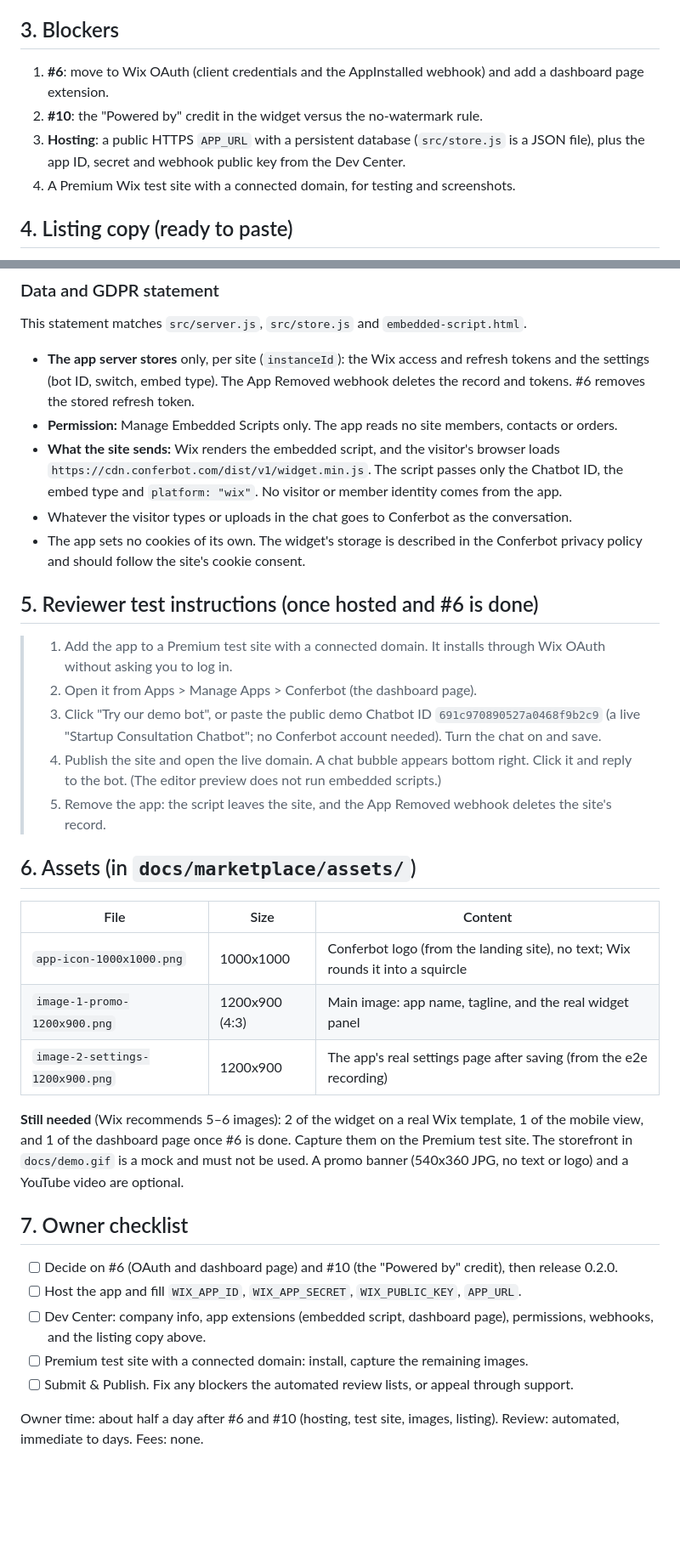
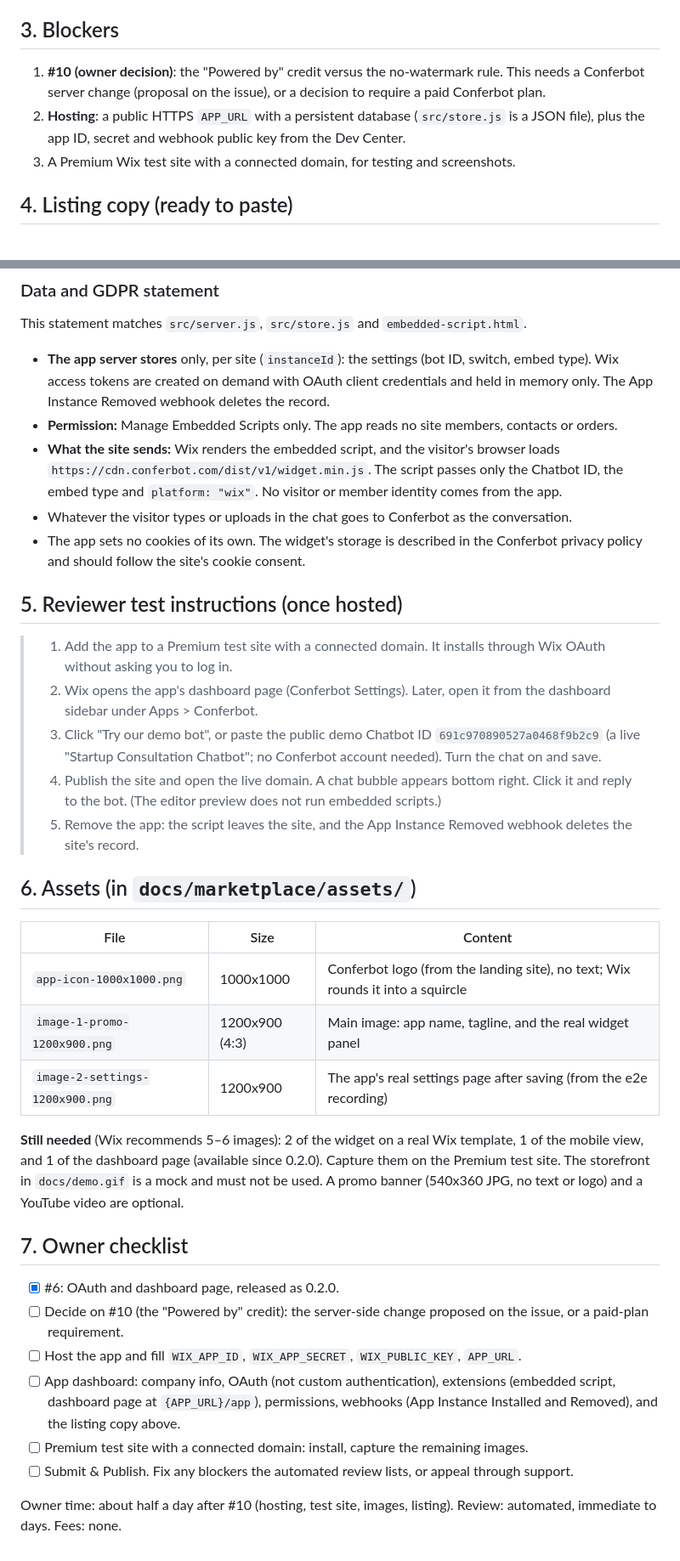
Before and after one commit to Conferbot/conferbot-wix, a Markdown page: docs/marketplace/SUBMISSION.md, 2 parts joined by grey strips. Shown at 85% size. Rendered like a GitHub page; blank space fills up the shorter version.

Commit message:
docs(marketplace): OAuth and dashboard page done, #10 left for the owner (#6)

```diff
--- a/docs/marketplace/SUBMISSION.md
+++ b/docs/marketplace/SUBMISSION.md
@@ -30,10 +30,9 @@ Review: automated, with no published timeframe. Blockers come back immediately o
 
 ## 3. Blockers
 
-1. **#6**: move to Wix OAuth (client credentials and the AppInstalled webhook) and add a dashboard page extension.
-2. **#10**: the "Powered by" credit in the widget versus the no-watermark rule.
-3. **Hosting**: a public HTTPS `APP_URL` with a persistent database (`src/store.js` is a JSON file), plus the app ID, secret and webhook public key from the Dev Center.
-4. A Premium Wix test site with a connected domain, for testing and screenshots.
+1. **#10 (owner decision)**: the "Powered by" credit versus the no-watermark rule. This needs a Conferbot server change (proposal on the issue), or a decision to require a paid Conferbot plan.
+2. **Hosting**: a public HTTPS `APP_URL` with a persistent database (`src/store.js` is a JSON file), plus the app ID, secret and webhook public key from the Dev Center.
+3. A Premium Wix test site with a connected domain, for testing and screenshots.
 
 ## 4. Listing copy (ready to paste)
 
@@ -66,19 +65,19 @@ Wix rules: no "Wix" in the name or teaser, no company name in the teaser, title
 
 This statement matches `src/server.js`, `src/store.js` and `embedded-script.html`.
 
-- **The app server stores** only, per site (`instanceId`): the Wix access and refresh tokens and the settings (bot ID, switch, embed type). The App Removed webhook deletes the record and tokens. #6 removes the stored refresh token.
+- **The app server stores** only, per site (`instanceId`): the settings (bot ID, switch, embed type). Wix access tokens are created on demand with OAuth client credentials and held in memory only. The App Instance Removed webhook deletes the record.
 - **Permission:** Manage Embedded Scripts only. The app reads no site members, contacts or orders.
 - **What the site sends:** Wix renders the embedded script, and the visitor's browser loads `https://cdn.conferbot.com/dist/v1/widget.min.js`. The script passes only the Chatbot ID, the embed type and `platform: "wix"`. No visitor or member identity comes from the app.
 - Whatever the visitor types or uploads in the chat goes to Conferbot as the conversation.
 - The app sets no cookies of its own. The widget's storage is described in the Conferbot privacy policy and should follow the site's cookie consent.
 
-## 5. Reviewer test instructions (once hosted and #6 is done)
+## 5. Reviewer test instructions (once hosted)
 
 > 1. Add the app to a Premium test site with a connected domain. It installs through Wix OAuth without asking you to log in.
-> 2. Open it from Apps > Manage Apps > Conferbot (the dashboard page).
+> 2. Wix opens the app's dashboard page (Conferbot Settings). Later, open it from the dashboard sidebar under Apps > Conferbot.
 > 3. Click "Try our demo bot", or paste the public demo Chatbot ID `691c970890527a0468f9b2c9` (a live "Startup Consultation Chatbot"; no Conferbot account needed). Turn the chat on and save.
 > 4. Publish the site and open the live domain. A chat bubble appears bottom right. Click it and reply to the bot. (The editor preview does not run embedded scripts.)
-> 5. Remove the app: the script leaves the site, and the App Removed webhook deletes the site's record.
+> 5. Remove the app: the script leaves the site, and the App Instance Removed webhook deletes the site's record.
 
 ## 6. Assets (in `docs/marketplace/assets/`)
 
@@ -88,14 +87,15 @@ This statement matches `src/server.js`, `src/store.js` and `embedded-script.html
 | `image-1-promo-1200x900.png` | 1200x900 (4:3) | Main image: app name, tagline, and the real widget panel |
 | `image-2-settings-1200x900.png` | 1200x900 | The app's real settings page after saving (from the e2e recording) |
 
-**Still needed** (Wix recommends 5–6 images): 2 of the widget on a real Wix template, 1 of the mobile view, and 1 of the dashboard page once #6 is done. Capture them on the Premium test site. The storefront in `docs/demo.gif` is a mock and must not be used. A promo banner (540x360 JPG, no text or logo) and a YouTube video are optional.
+**Still needed** (Wix recommends 5–6 images): 2 of the widget on a real Wix template, 1 of the mobile view, and 1 of the dashboard page (available since 0.2.0). Capture them on the Premium test site. The storefront in `docs/demo.gif` is a mock and must not be used. A promo banner (540x360 JPG, no text or logo) and a YouTube video are optional.
 
 ## 7. Owner checklist
 
-- [ ] Decide on #6 (OAuth and dashboard page) and #10 (the "Powered by" credit), then release 0.2.0.
+- [x] #6: OAuth and dashboard page, released as 0.2.0.
+- [ ] Decide on #10 (the "Powered by" credit): the server-side change proposed on the issue, or a paid-plan requirement.
 - [ ] Host the app and fill `WIX_APP_ID`, `WIX_APP_SECRET`, `WIX_PUBLIC_KEY`, `APP_URL`.
-- [ ] Dev Center: company info, app extensions (embedded script, dashboard page), permissions, webhooks, and the listing copy above.
+- [ ] App dashboard: company info, OAuth (not custom authentication), extensions (embedded script, dashboard page at `{APP_URL}/app`), permissions, webhooks (App Instance Installed and Removed), and the listing copy above.
 - [ ] Premium test site with a connected domain: install, capture the remaining images.
 - [ ] Submit & Publish. Fix any blockers the automated review lists, or appeal through support.
 
-Owner time: about half a day after #6 and #10 (hosting, test site, images, listing). Review: automated, immediate to days. Fees: none.
+Owner time: about half a day after #10 (hosting, test site, images, listing). Review: automated, immediate to days. Fees: none.
```
Also changed, not shown: other parts of docs/marketplace/SUBMISSION.md (+5 -5 lines).
